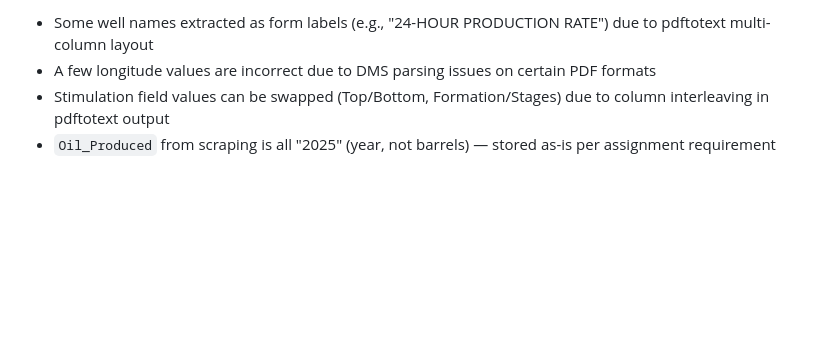
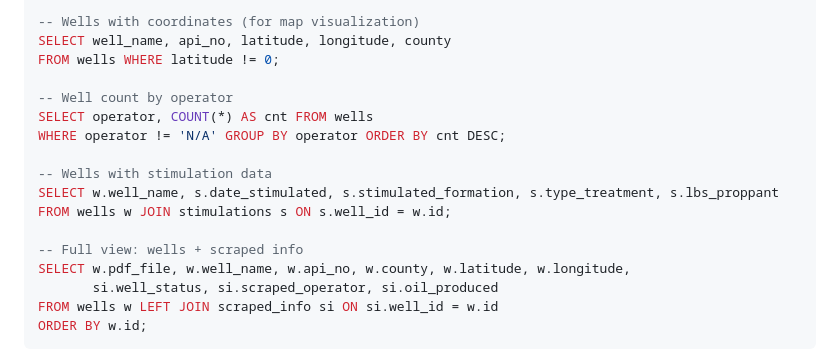
Before and after one commit to dsci560-spr26/lab6, a Markdown page: README.md, the part around one of its changes. Rendered like a GitHub page; blank space fills up the shorter version.

````diff
--- a/README.md
+++ b/README.md
@@ -162,5 +117,19 @@ MYSQL_PASSWORD="yourpassword" python load_to_db_v2.py --rebuild
 
-- Some well names extracted as form labels (e.g., "24-HOUR PRODUCTION RATE") due to pdftotext multi-column layout
-- A few longitude values are incorrect due to DMS parsing issues on certain PDF formats
-- Stimulation field values can be swapped (Top/Bottom, Formation/Stages) due to column interleaving in pdftotext output
-- `Oil_Produced` from scraping is all "2025" (year, not barrels) — stored as-is per assignment requirement
+-- Wells with coordinates (for map visualization)
+SELECT well_name, api_no, latitude, longitude, county
+FROM wells WHERE latitude != 0;
+
+-- Well count by operator
+SELECT operator, COUNT(*) AS cnt FROM wells
+WHERE operator != 'N/A' GROUP BY operator ORDER BY cnt DESC;
+
+-- Wells with stimulation data
+SELECT w.well_name, s.date_stimulated, s.stimulated_formation, s.type_treatment, s.lbs_proppant
+FROM wells w JOIN stimulations s ON s.well_id = w.id;
+
+-- Full view: wells + scraped info
+SELECT w.pdf_file, w.well_name, w.api_no, w.county, w.latitude, w.longitude,
+       si.well_status, si.scraped_operator, si.oil_produced
+FROM wells w LEFT JOIN scraped_info si ON si.well_id = w.id
+ORDER BY w.id;
+```
````
Also changed, not shown: other parts of README.md (+14 -59 lines).
